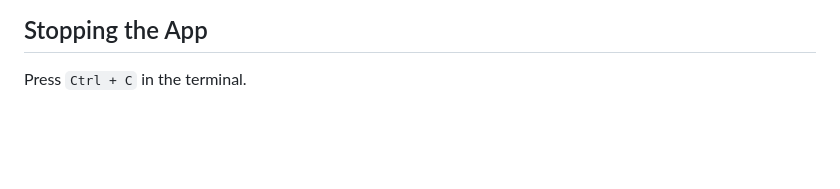
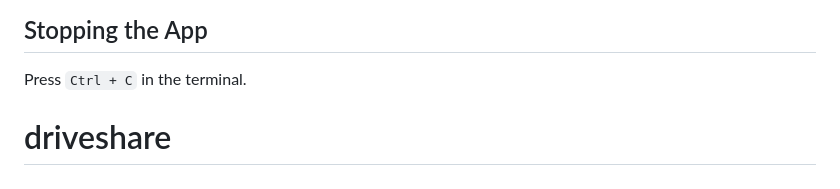
Before and after one commit to Hamoudi01/driveshare, a Markdown page: README.md, the part around the change. Rendered like a GitHub page; blank space fills up the shorter version.

```diff
--- a/README.md
+++ b/README.md
@@ -120,3 +120,4 @@ driveshare/
 
 ## Stopping the App
 Press `Ctrl + C` in the terminal.
+# driveshare
```
